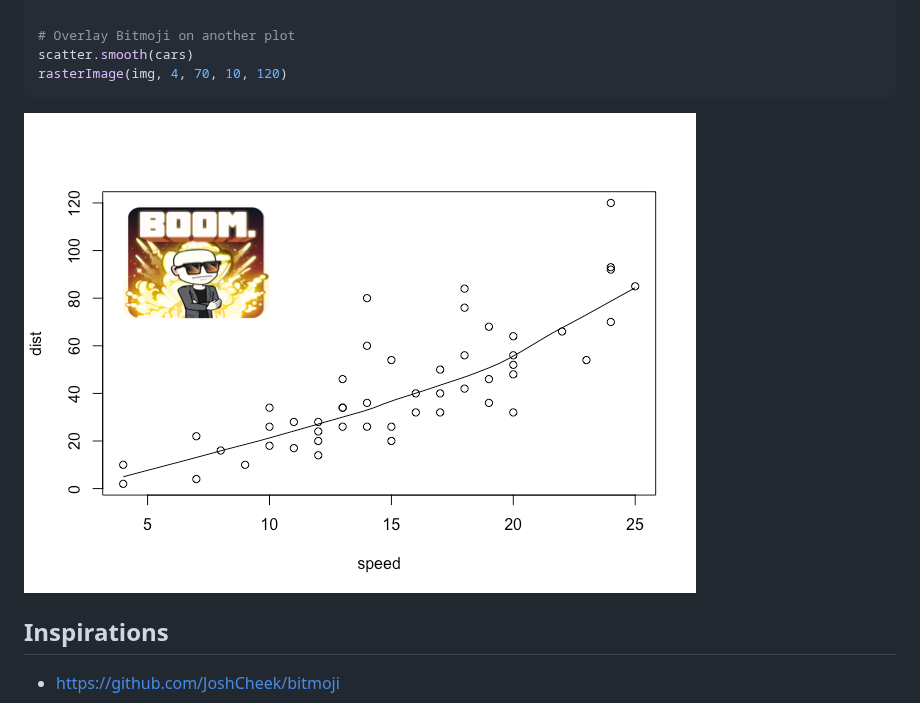
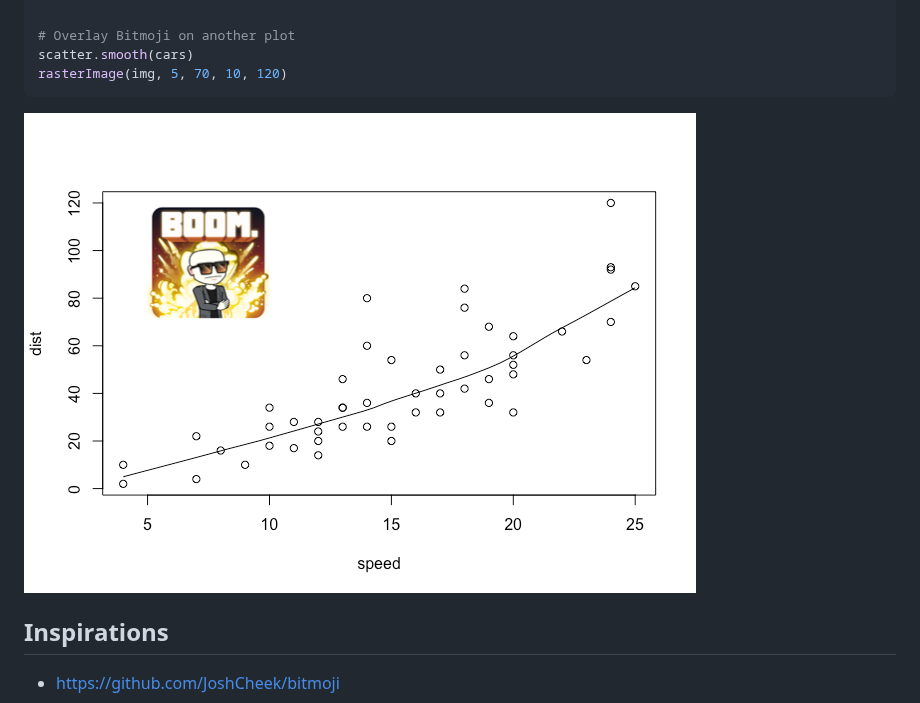
Before and after one commit to bgreenwell/RBitmoji, a Markdown page: README.md, the part around the change. GitHub-like rendering; pictures changed too: tools/README-unnamed-chunk-1-2.png.

Commit message:
change dim

````diff
--- a/README.md
+++ b/README.md
@@ -42,7 +42,7 @@ plot(as.raster(img))
 
 # Overlay Bitmoji on another plot
 scatter.smooth(cars)
-rasterImage(img, 4, 70, 10, 120)
+rasterImage(img, 5, 70, 10, 120)
 ```
 
 <img src="tools/README-unnamed-chunk-1-2.png" style="display: block; margin: auto;" />
````
Also changed, not shown: 3 other files.
